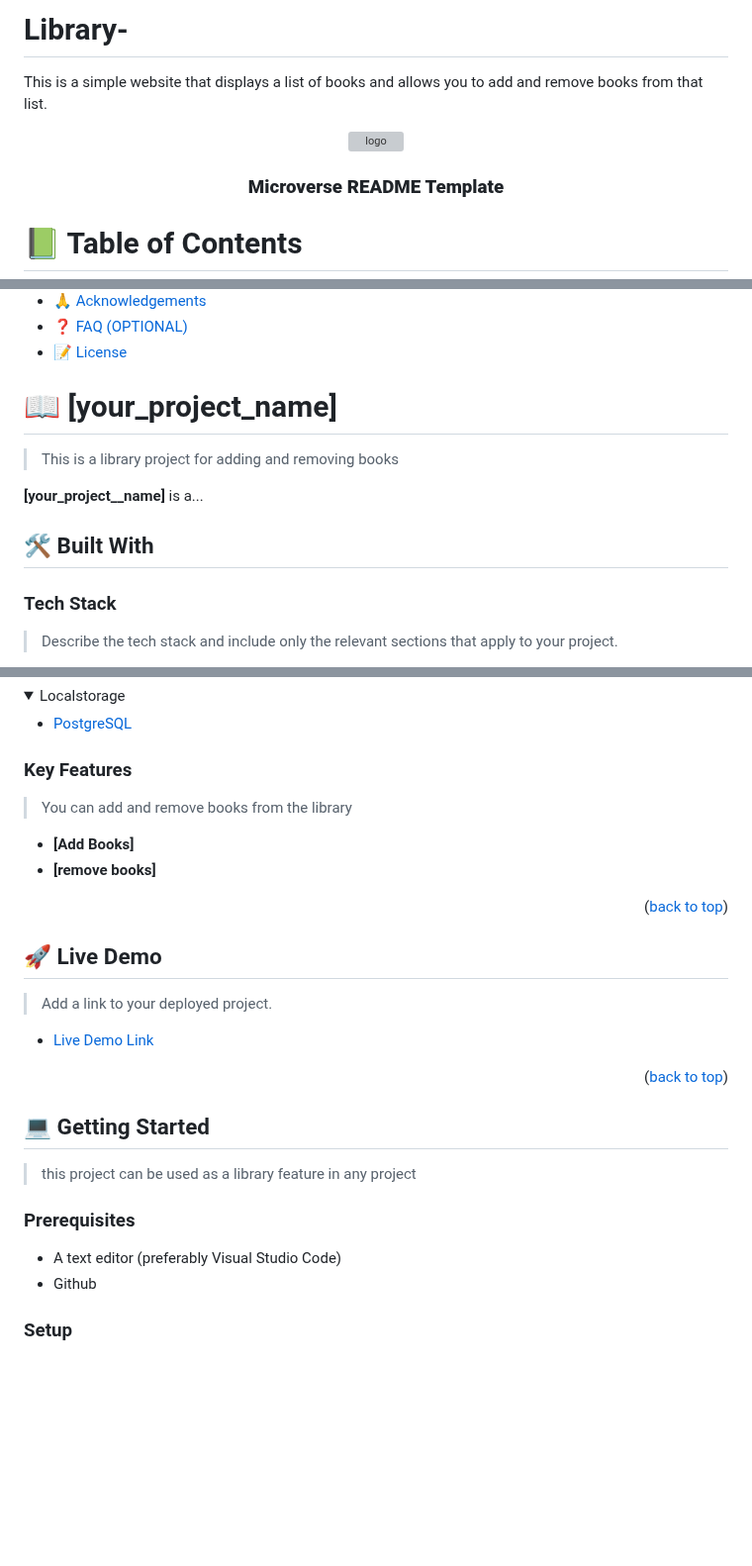
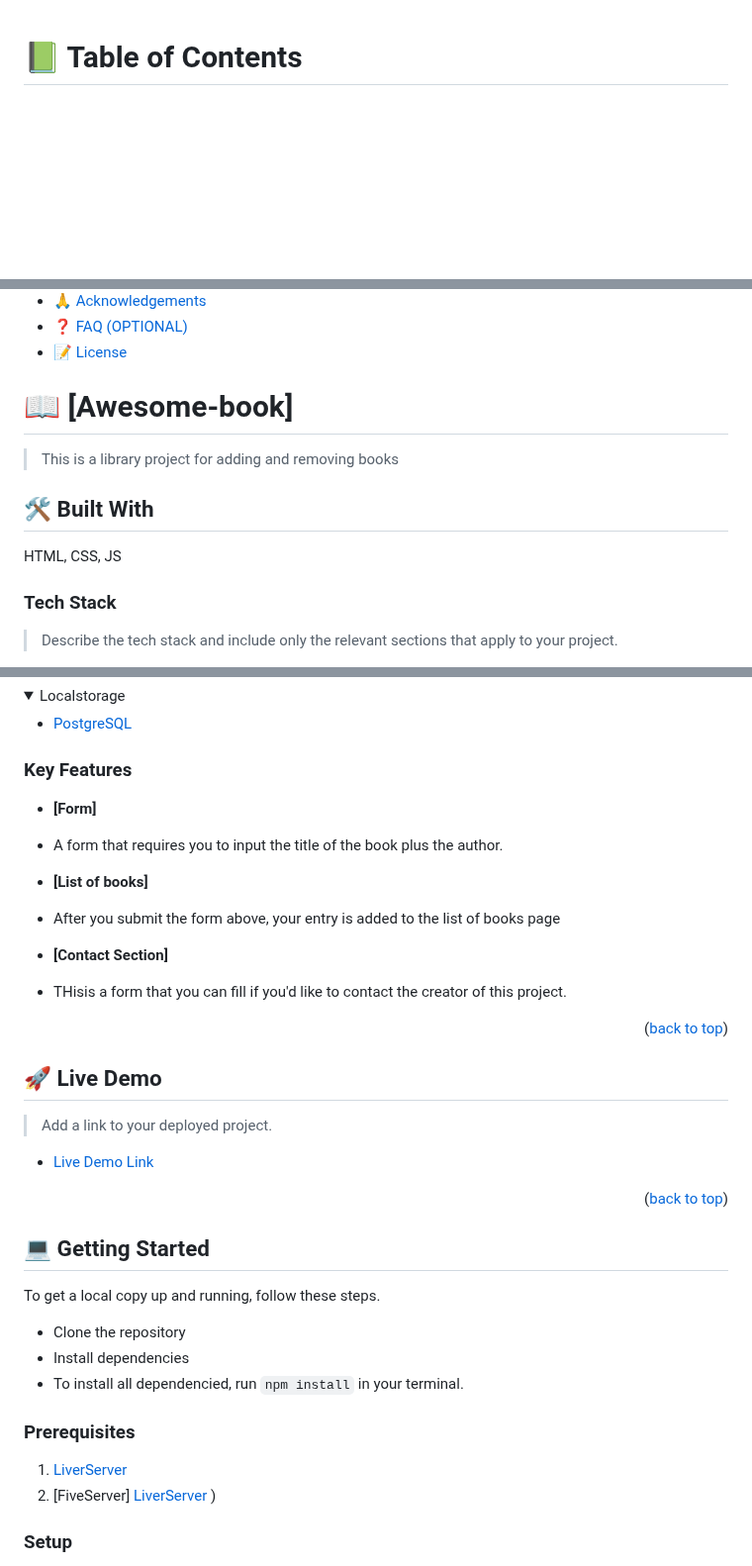
Before and after one commit to Ferizad/Awesome-book, a Markdown page: README.md, 3 parts joined by grey strips. Shown at 99% size. Rendered like a GitHub page; folded sections open; blank space fills up the shorter version; grey boxes are pictures that could not be loaded.

```diff
--- a/README.md
+++ b/README.md
@@ -1,43 +1,4 @@
-# Library-
-This is a simple website that displays a list of books and allows you to add and remove books from that list.
 <a name="readme-top"></a>
-
-<!--
-HOW TO USE:
-This is an example of how you may give instructions on setting up your project locally.
-
-Modify this file to match your project and remove sections that don't apply.
-
-REQUIRED SECTIONS:
-- Table of Contents
-- About the Project
-  - Built With
-  - Live Demo
-- Getting Started
-- Authors
-- Future Features
-- Contributing
-- Show your support
-- Acknowledgements
-- License
-
-OPTIONAL SECTIONS:
-- FAQ
-
-After you're finished please remove all the comments and instructions!
--->
-
-<div align="center">
-  <!-- You are encouraged to replace this logo with your own! Otherwise you can also remove it. -->
-  <img src="murple_logo.png" alt="logo" width="140"  height="auto" />
-  <br/>
-
-  <h3><b>Microverse README Template</b></h3>
-
-</div>
-
-<!-- TABLE OF CONTENTS -->
-
 # 📗 Table of Contents
 
 - [📖 About the Project](#about-project)
@@ -62,13 +23,12 @@ After you're finished please remove all the comments and instructions!
 
 <!-- PROJECT DESCRIPTION -->
 
-# 📖 [your_project_name] <a name="about-project"></a>
+# 📖 [Awesome-book] <a name="about-project"></a>
 
 > This is a library project for adding and removing books
 
-**[your_project__name]** is a...
-
 ## 🛠 Built With <a name="built-with"></a>
+HTML, CSS, JS
 
 ### Tech Stack <a name="tech-stack"></a>
 
@@ -99,10 +59,14 @@ After you're finished please remove all the comments and instructions!
 
 ### Key Features <a name="key-features"></a>
 
-> You can add and remove books from the library
+- **[Form]**
+- A form that requires you to input the title of the book plus the author.
 
-- **[Add Books]**
-- **[remove books]**
+- **[List of books]**
+- After you submit the form above, your entry is added to the list of books page
+
+- **[Contact Section]**
+- THisis a form that you can fill if you'd like to contact the creator of this project.
 
 <p align="right">(<a href="#readme-top">back to top</a>)</p>
 
@@ -120,12 +84,17 @@ After you're finished please remove all the comments and instructions!
 
 ## 💻 Getting Started <a name="getting-started"></a>
 
-> this project can be used as a library feature in any project
+To get a local copy up and running, follow these steps.
+
+- Clone the repository
+- Install dependencies
+- To install all dependencied, run `npm install` in your terminal.
 
 ### Prerequisites
 
-- A text editor (preferably Visual Studio Code)
-- Github
+1. [LiverServer](https://marketplace.visualstudio.com/items?itemName=ritwickdey.LiveServer)
+1. [FiveServer] [LiverServer](https://marketplace.visualstudio.com/items?itemName=ritwickdey.LiveServer)
+   )
 
 ### Setup
 
```
Also changed, not shown: other parts of README.md (+1 -1 lines).
